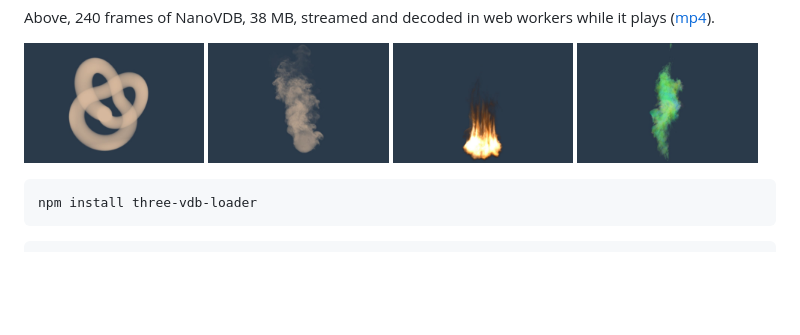
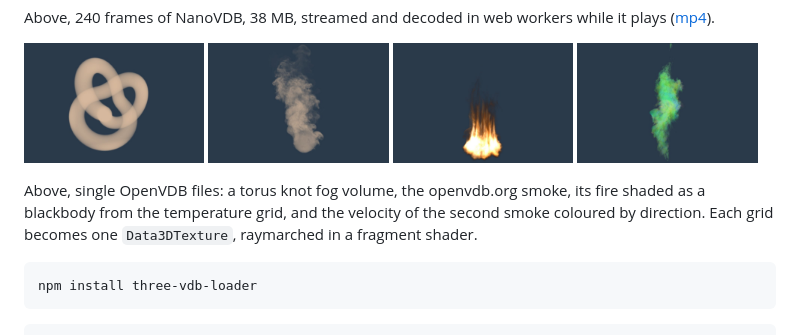
Before and after one commit to richardmonette/three-vdb-loader, a Markdown page: README.md, the part around the change. Drawn GitHub-style; blank space fills up the shorter version.

Commit message:
Caption the README screenshots

````diff
--- a/README.md
+++ b/README.md
@@ -7,6 +7,8 @@ OpenVDB and NanoVDB loader for three.js, [live demo](https://richardmonette.gith
 Above, 240 frames of NanoVDB, 38 MB, streamed and decoded in web workers while it plays ([mp4](media/fire_sequence.mp4)).
 
 <img src="examples/screenshots/torusknot.jpg" width="24%"> <img src="examples/screenshots/smoke.jpg" width="24%"> <img src="examples/screenshots/fire.jpg" width="24%"> <img src="examples/screenshots/velocity.jpg" width="24%">
+
+Above, single OpenVDB files: a torus knot fog volume, the openvdb.org smoke, its fire shaded as a blackbody from the temperature grid, and the velocity of the second smoke coloured by direction. Each grid becomes one `Data3DTexture`, raymarched in a fragment shader.
 
 ```
 npm install three-vdb-loader
````
